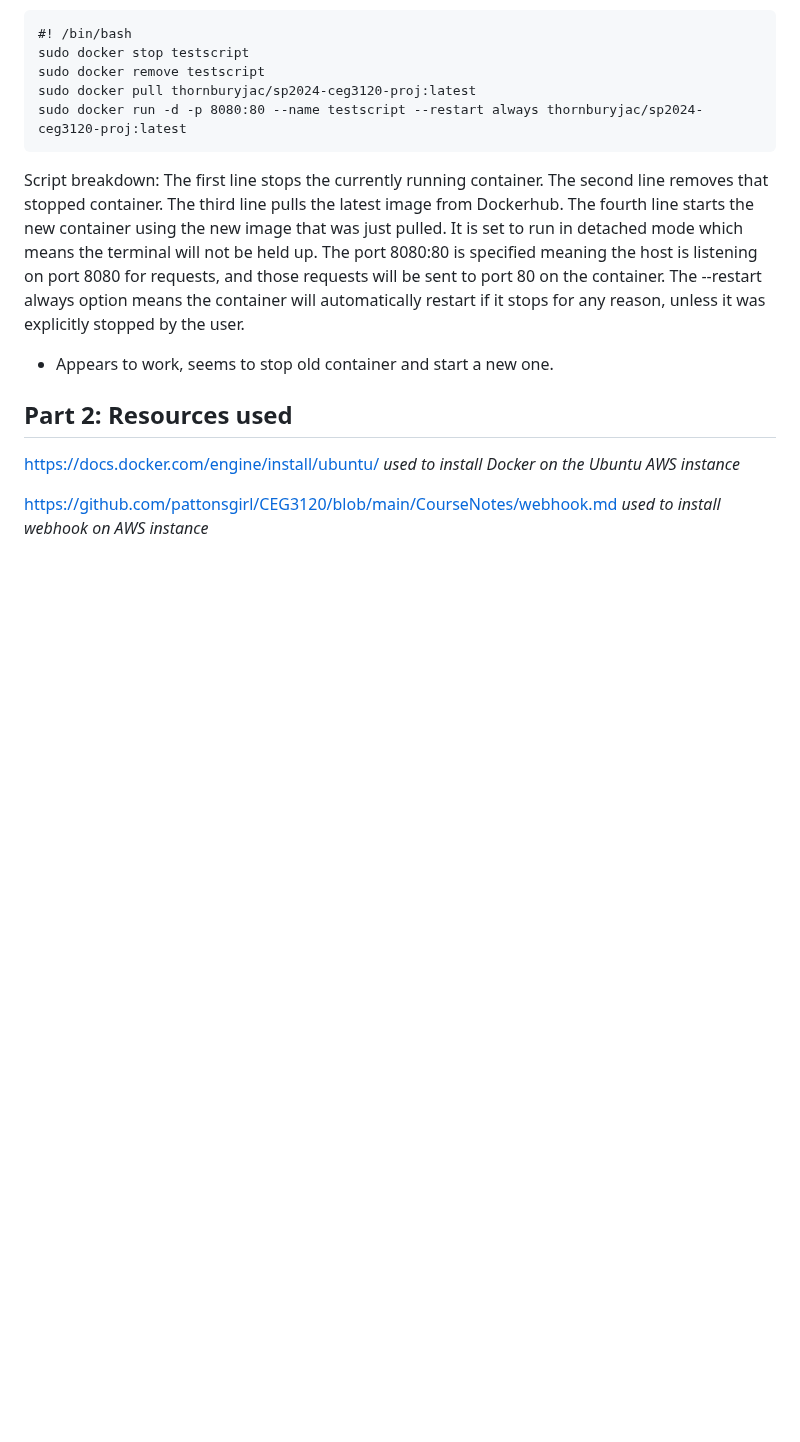
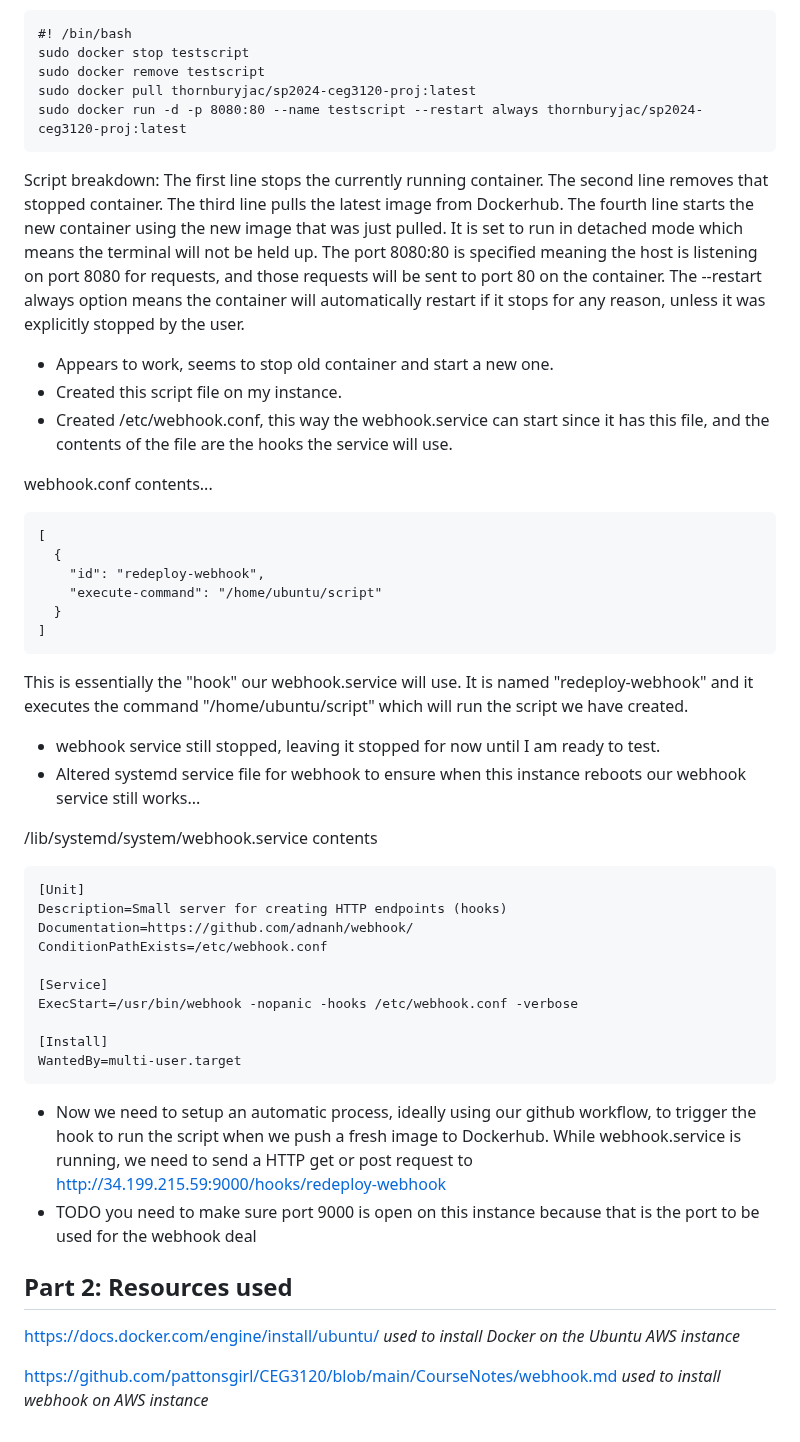
Before and after one commit to WSU-kduncan/s24cicd-thornburyjac, a Markdown page: Project5/README-CD.md, the part around the change. Rendered like a GitHub page; blank space fills up the shorter version.

````diff
--- a/Project5/README-CD.md
+++ b/Project5/README-CD.md
@@ -342,6 +342,39 @@ sudo docker run -d -p 8080:80 --name testscript --restart always thornburyjac/sp
 Script breakdown: The first line stops the currently running container. The second line removes that stopped container. The third line pulls the latest image from Dockerhub. The fourth line starts the new container using the new image that was just pulled. It is set to run in detached mode which means the terminal will not be held up. The port 8080:80 is specified meaning the host is listening on port 8080 for requests, and those requests will be sent to port 80 on the container. The --restart always option means the container will automatically restart if it stops for any reason, unless it was explicitly stopped by the user.
 
 - Appears to work, seems to stop old container and start a new one.
+- Created this script file on my instance.
+- Created /etc/webhook.conf, this way the webhook.service can start since it has this file, and the contents of the file are the hooks the service will use.
+
+webhook.conf contents...
+```text
+[
+  {
+    "id": "redeploy-webhook",
+    "execute-command": "/home/ubuntu/script"
+  }
+]
+```
+This is essentially the "hook" our webhook.service will use. It is named "redeploy-webhook" and it executes the command "/home/ubuntu/script" which will run the script we have created.
+
+- webhook service still stopped, leaving it stopped for now until I am ready to test.
+- Altered systemd service file for webhook to ensure when this instance reboots our webhook service still works...
+
+/lib/systemd/system/webhook.service contents
+```text
+[Unit]
+Description=Small server for creating HTTP endpoints (hooks)
+Documentation=https://github.com/adnanh/webhook/
+ConditionPathExists=/etc/webhook.conf
+
+[Service]
+ExecStart=/usr/bin/webhook -nopanic -hooks /etc/webhook.conf -verbose
+
+[Install]
+WantedBy=multi-user.target
+```
+
+- Now we need to setup an automatic process, ideally using our github workflow, to trigger the hook to run the script when we push a fresh image to Dockerhub. While webhook.service is running, we need to send a HTTP get or post request to http://34.199.215.59:9000/hooks/redeploy-webhook
+- TODO you need to make sure port 9000 is open on this instance because that is the port to be used for the webhook deal
 
 ## Part 2: Resources used
 
````
